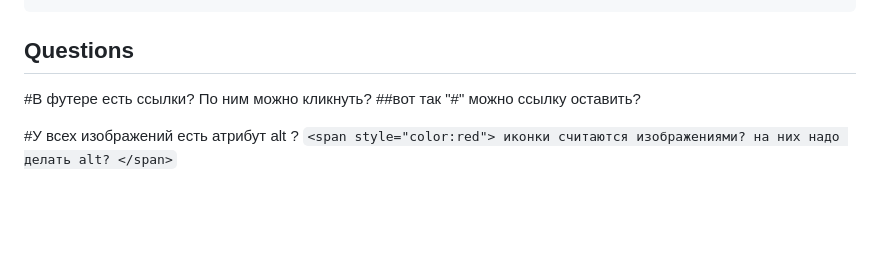
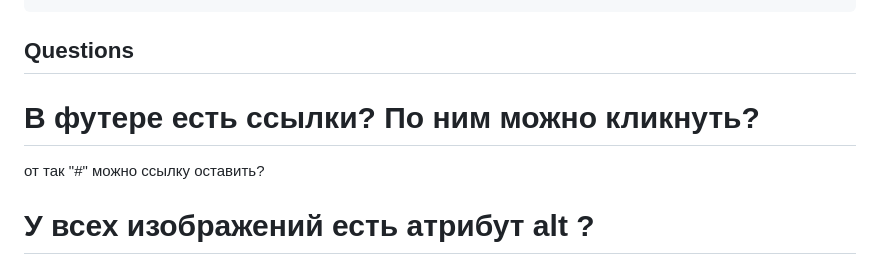
Before and after one commit to devmiroshnikovm/sprint_1, a Markdown page: README.md, the part around the change printed below. Drawn GitHub-style; blank space fills up the shorter version.

Commit message:
updated README fix comments

```diff
--- a/README.md
+++ b/README.md
@@ -116,9 +116,10 @@ reset CSS:
 
 ## Questions
 
-#В футере есть ссылки? По ним можно кликнуть?
-##вот так "#" можно ссылку оставить?
+# В футере есть ссылки? По ним можно кликнуть?
 
-#У всех изображений есть атрибут alt ?
-`<span style="color:red">
+от так "#" можно ссылку оставить?
+
+# У всех изображений есть атрибут alt ?
+
 иконки считаются изображениями? на них надо делать alt?
```
Also changed, not shown: other parts of README.md (+8 -13 lines).
